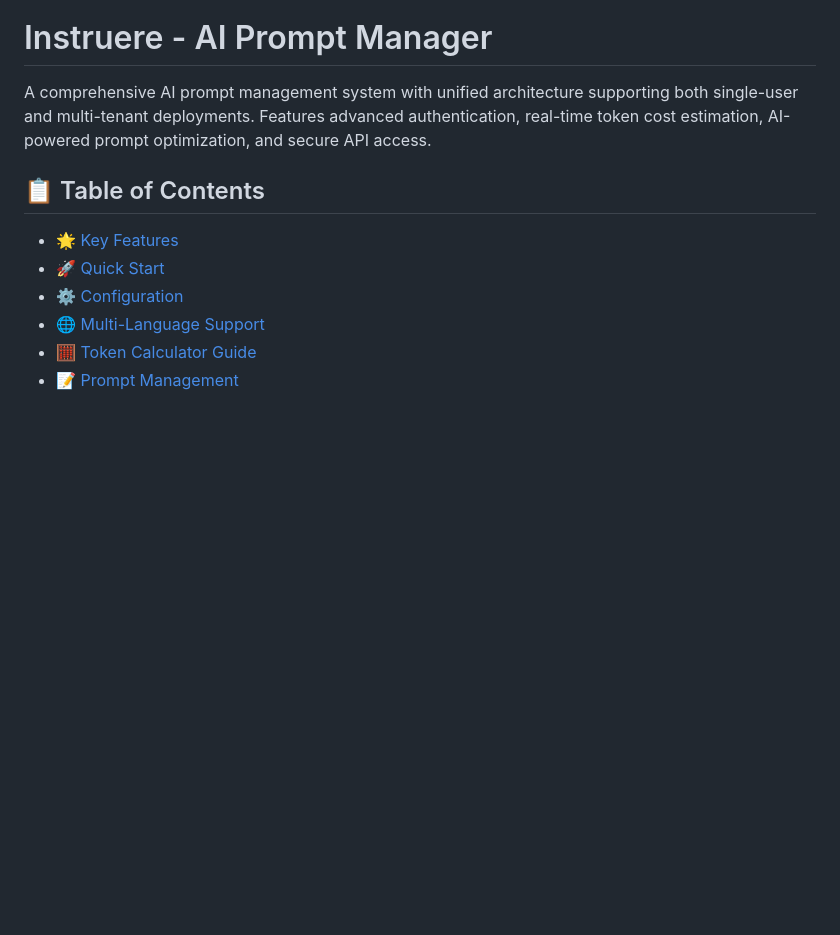
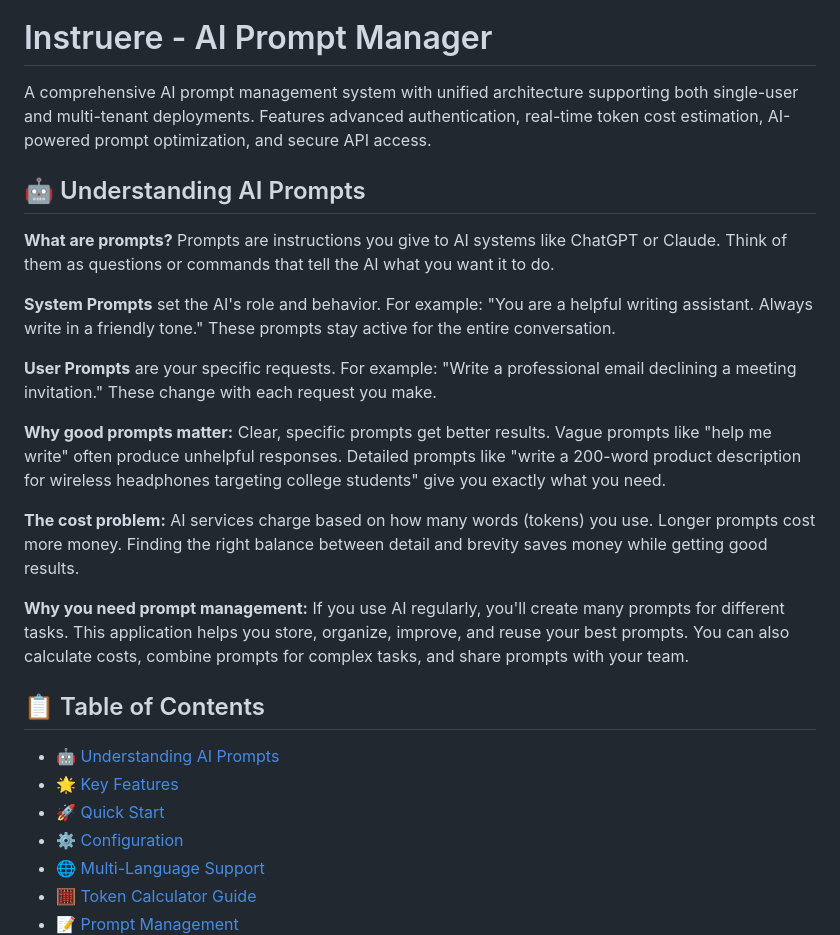
Before and after one commit to MakerCorn/ai-prompt-manager, a Markdown page: README.md, the part around the change. GitHub-like rendering; blank space fills up the shorter version.

```diff
--- a/README.md
+++ b/README.md
@@ -2,8 +2,23 @@
 
 A comprehensive AI prompt management system with unified architecture supporting both single-user and multi-tenant deployments. Features advanced authentication, real-time token cost estimation, AI-powered prompt optimization, and secure API access.
 
+## 🤖 Understanding AI Prompts
+
+**What are prompts?** Prompts are instructions you give to AI systems like ChatGPT or Claude. Think of them as questions or commands that tell the AI what you want it to do.
+
+**System Prompts** set the AI's role and behavior. For example: "You are a helpful writing assistant. Always write in a friendly tone." These prompts stay active for the entire conversation.
+
+**User Prompts** are your specific requests. For example: "Write a professional email declining a meeting invitation." These change with each request you make.
+
+**Why good prompts matter:** Clear, specific prompts get better results. Vague prompts like "help me write" often produce unhelpful responses. Detailed prompts like "write a 200-word product description for wireless headphones targeting college students" give you exactly what you need.
+
+**The cost problem:** AI services charge based on how many words (tokens) you use. Longer prompts cost more money. Finding the right balance between detail and brevity saves money while getting good results.
+
+**Why you need prompt management:** If you use AI regularly, you'll create many prompts for different tasks. This application helps you store, organize, improve, and reuse your best prompts. You can also calculate costs, combine prompts for complex tasks, and share prompts with your team.
+
 ## 📋 Table of Contents
 
+- [🤖 Understanding AI Prompts](#-understanding-ai-prompts)
 - [🌟 Key Features](#-key-features)
 - [🚀 Quick Start](#-quick-start)
 - [⚙️ Configuration](#️-configuration)
```
